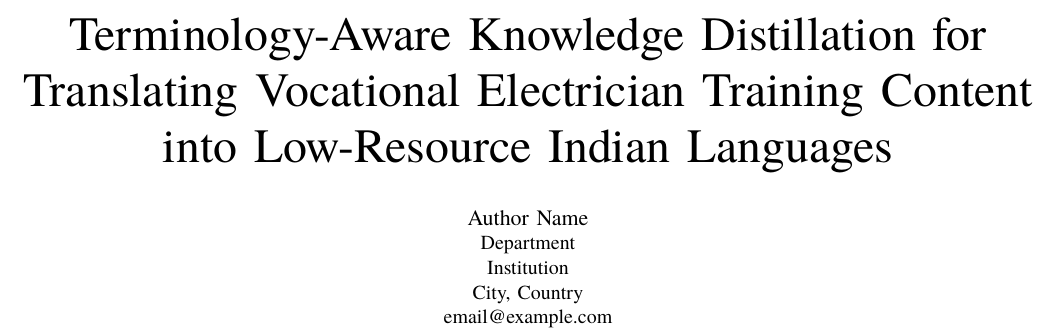
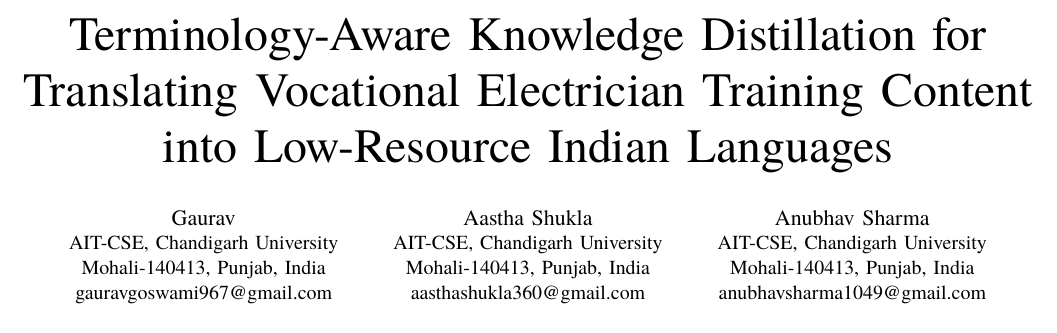
Before and after one commit to gauravgoswami-27/translate, a LaTeX paper (paper/ieee/main.tex): part of page 1 of 8, cut so that both start at the same text. Compiled offline with XeLaTeX; a missing font is replaced by an installed copy or a similar font.

Commit message:
Paper: add author block (Gaurav, Aastha Shukla, Anubhav Sharma)

```diff
--- a/paper/ieee/main.tex
+++ b/paper/ieee/main.tex
@@ -25,11 +25,20 @@
 
 \title{Terminology-Aware Knowledge Distillation for Translating Vocational Electrician Training Content into Low-Resource Indian Languages}
 
-\author{\IEEEauthorblockN{Author Name}
-\IEEEauthorblockA{Department\\
-Institution\\
-City, Country\\
-email@example.com}}
+\author{\IEEEauthorblockN{Gaurav}
+\IEEEauthorblockA{AIT-CSE, Chandigarh University\\
+Mohali-140413, Punjab, India\\
+gauravgoswami967@gmail.com}
+\and
+\IEEEauthorblockN{Aastha Shukla}
+\IEEEauthorblockA{AIT-CSE, Chandigarh University\\
+Mohali-140413, Punjab, India\\
+aasthashukla360@gmail.com}
+\and
+\IEEEauthorblockN{Anubhav Sharma}
+\IEEEauthorblockA{AIT-CSE, Chandigarh University\\
+Mohali-140413, Punjab, India\\
+anubhavsharma1049@gmail.com}}
 
 \maketitle
 
```
Also changed, not shown: paper/ieee/README.md, paper/ieee/main.pdf.
